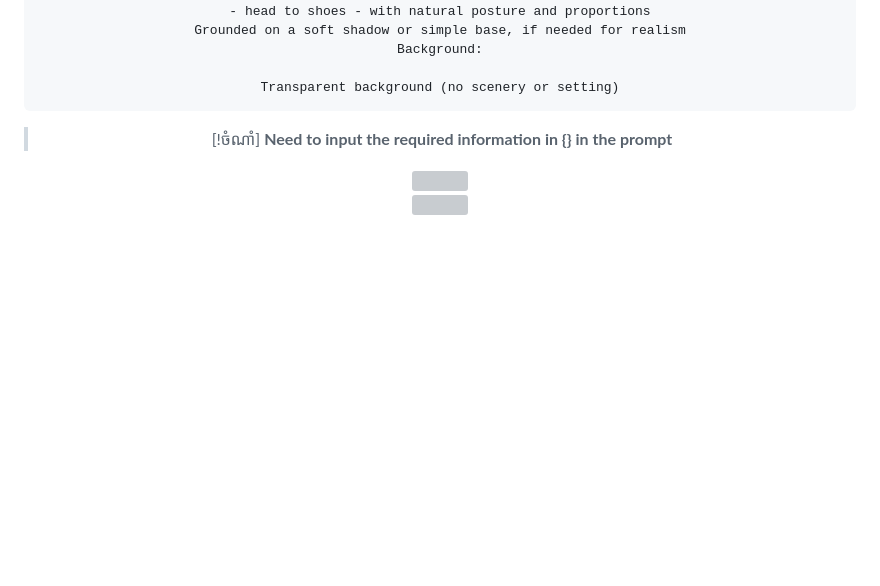
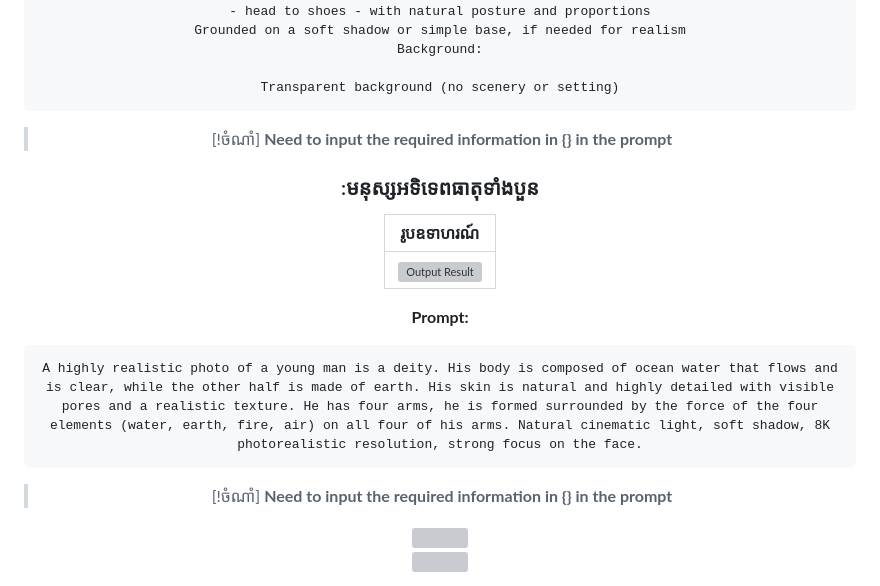
Before and after one commit to Rithy108/Thy-Ai.github.io, a Markdown page: README.md, the part around the change. GitHub-like rendering; blank space fills up the shorter version; grey boxes are pictures that could not be loaded.

````diff
--- a/README.md
+++ b/README.md
@@ -67,6 +67,20 @@ Transparent background (no scenery or setting)
 > **Need to input the required information in {} in the prompt**
 
 
+###  :មនុស្សអទិទេពធាតុទាំងបួន
+|                              រូបឧទាហរណ៍                              |
+| :------------------------------------------------------------: |
+| <img src="images/pro_case1/output.jpg" width="300" alt="Output Result"> |
+
+**Prompt:**
+
+```
+A highly realistic photo of a young man is a deity. His body is composed of ocean water that flows and is clear, while the other half is made of earth. His skin is natural and highly detailed with visible pores and a realistic texture. He has four arms, he is formed surrounded by the force of the four elements (water, earth, fire, air) on all four of his arms. Natural cinematic light, soft shadow, 8K photorealistic resolution, strong focus on the face.
+```
+
+> [!ចំណាំ]
+> **Need to input the required information in {} in the prompt**
+
 <a href="https://git.io/typing-svg">
   <img src="https://readme-typing-svg.herokuapp.com/?lines=Hello,+I+am+Rithy!;I+am+a+Content+Creator;I+Love+AI+Art!&center=true&width=400&height=50">
 </a>
````
